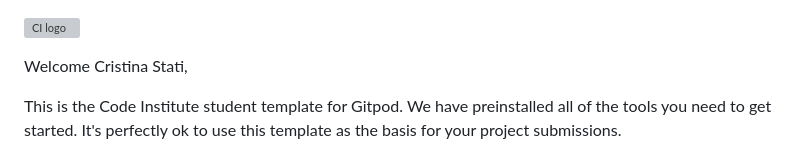
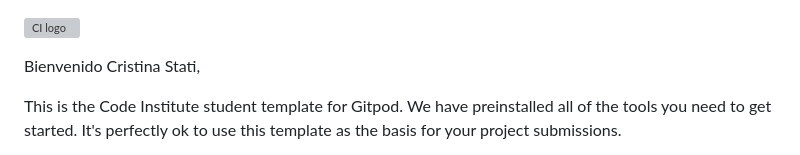
Before and after one commit to T1i2n3a4/gross-to-net-salary-wage-calculator, a Markdown page: README.md, the part around the change. GitHub-like rendering; grey boxes are pictures that could not be loaded.

Commit message:
Modificación archivo readme

```diff
--- a/README.md
+++ b/README.md
@@ -1,6 +1,6 @@
 ![CI logo](https://codeinstitute.s3.amazonaws.com/fullstack/ci_logo_small.png)
 
-Welcome Cristina Stati,
+Bienvenido Cristina Stati,
 
 This is the Code Institute student template for Gitpod. We have preinstalled all of the tools you need to get started. It's perfectly ok to use this template as the basis for your project submissions.
 
```
